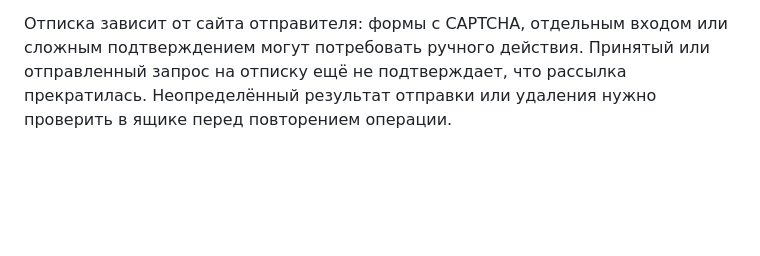
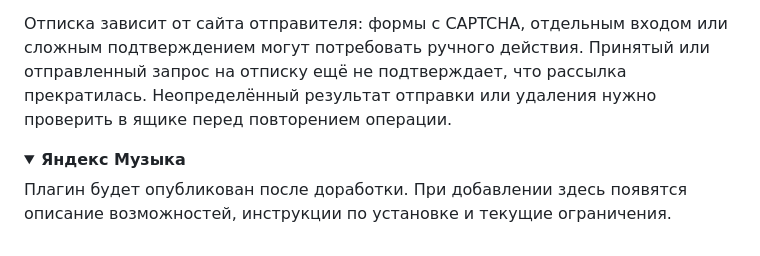
Before and after one commit to Donkiton/MCP-Plag, a Markdown page: README.md, the part around one of its changes. GitHub-like rendering; folded sections open; blank space fills up the shorter version.

Commit message:
Group each plugin description in a collapsible README section

```diff
--- a/README.md
+++ b/README.md
@@ -60,3 +61,12 @@
 В первую очередь это отписка у разных отправителей, большие пакетные операции, нестандартные папки и метки, вложения разных форматов, окончательное удаление и одновременная работа нескольких пользователей. Перед широким использованием стоит проверить нужные сценарии на тестовом ящике.
 
 Отписка зависит от сайта отправителя: формы с CAPTCHA, отдельным входом или сложным подтверждением могут потребовать ручного действия. Принятый или отправленный запрос на отписку ещё не подтверждает, что рассылка прекратилась. Неопределённый результат отправки или удаления нужно проверить в ящике перед повторением операции.
+
+</details>
+
+<details>
+<summary><strong>Яндекс Музыка</strong></summary>
+
+Плагин будет опубликован после доработки. При добавлении здесь появятся описание возможностей, инструкции по установке и текущие ограничения.
+
+</details>
```
Also changed, not shown: other parts of README.md (+6 -5 lines).
